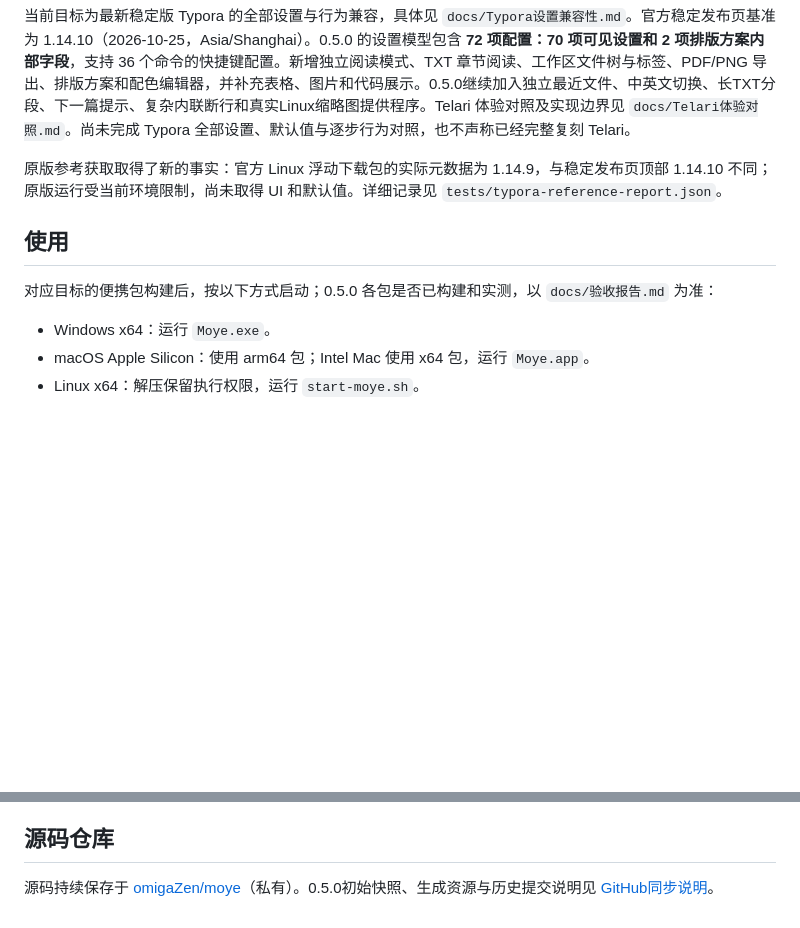
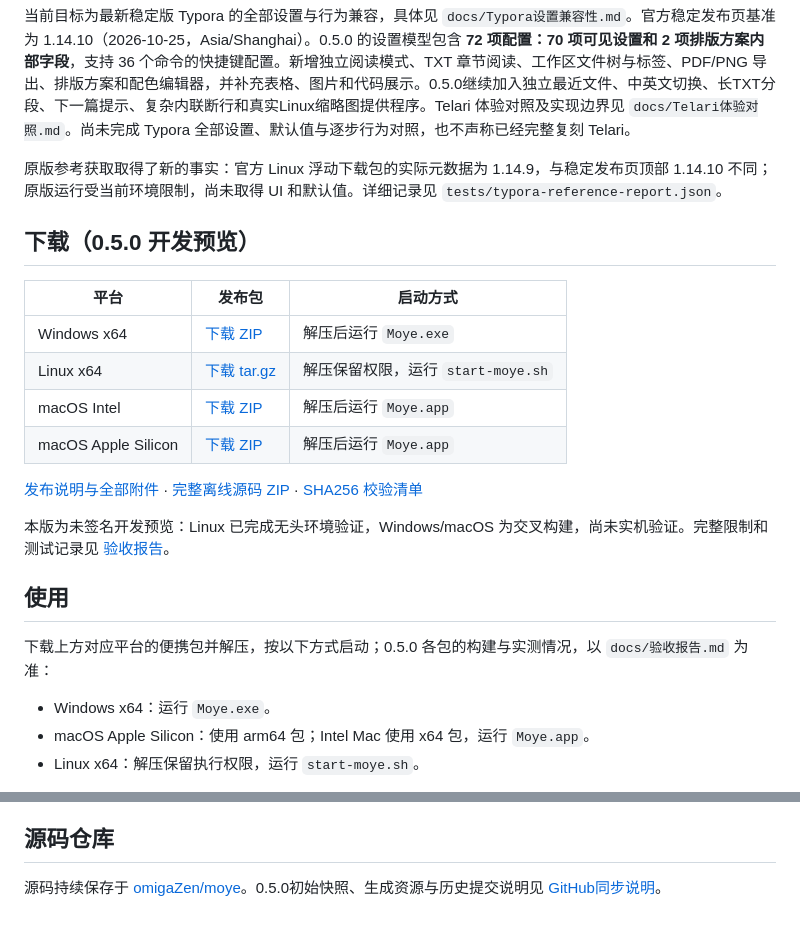
Before and after one commit to omigaZen/moye, a Markdown page: README.md, 2 parts joined by grey strips. Rendered like a GitHub page; blank space fills up the shorter version.

Commit message:
Add platform downloads for Moye 0.5.0

```diff
--- a/README.md
+++ b/README.md
@@ -6,9 +6,22 @@
 
 原版参考获取取得了新的事实：官方 Linux 浮动下载包的实际元数据为 1.14.9，与稳定发布页顶部 1.14.10 不同；原版运行受当前环境限制，尚未取得 UI 和默认值。详细记录见 `tests/typora-reference-report.json`。
 
+## 下载（0.5.0 开发预览）
+
+| 平台 | 发布包 | 启动方式 |
+| --- | --- | --- |
+| Windows x64 | [下载 ZIP](https://github.com/omigaZen/moye/releases/download/v0.5.0/Moye-0.5.0-Windows-x64.zip) | 解压后运行 `Moye.exe` |
+| Linux x64 | [下载 tar.gz](https://github.com/omigaZen/moye/releases/download/v0.5.0/Moye-0.5.0-Linux-x64.tar.gz) | 解压保留权限，运行 `start-moye.sh` |
+| macOS Intel | [下载 ZIP](https://github.com/omigaZen/moye/releases/download/v0.5.0/Moye-0.5.0-macOS-x64.zip) | 解压后运行 `Moye.app` |
+| macOS Apple Silicon | [下载 ZIP](https://github.com/omigaZen/moye/releases/download/v0.5.0/Moye-0.5.0-macOS-arm64.zip) | 解压后运行 `Moye.app` |
+
+[发布说明与全部附件](https://github.com/omigaZen/moye/releases/tag/v0.5.0) · [完整离线源码 ZIP](https://github.com/omigaZen/moye/releases/download/v0.5.0/Moye-0.5.0-source.zip) · [SHA256 校验清单](https://github.com/omigaZen/moye/releases/download/v0.5.0/Moye-0.5.0-SHA256SUMS.txt)
+
+本版为未签名开发预览：Linux 已完成无头环境验证，Windows/macOS 为交叉构建，尚未实机验证。完整限制和测试记录见 [验收报告](docs/验收报告.md)。
+
 ## 使用
 
-对应目标的便携包构建后，按以下方式启动；0.5.0 各包是否已构建和实测，以 `docs/验收报告.md` 为准：
+下载上方对应平台的便携包并解压，按以下方式启动；0.5.0 各包的构建与实测情况，以 `docs/验收报告.md` 为准：
 
 - Windows x64：运行 `Moye.exe`。
 - macOS Apple Silicon：使用 arm64 包；Intel Mac 使用 x64 包，运行 `Moye.app`。
@@ -72,4 +85,4 @@ npm run verify:packages
 
 ## 源码仓库
 
-源码持续保存于 [omigaZen/moye](https://github.com/omigaZen/moye)（私有）。0.5.0初始快照、生成资源与历史提交说明见 [GitHub同步说明](docs/GitHub同步说明.md)。
+源码持续保存于 [omigaZen/moye](https://github.com/omigaZen/moye)。0.5.0初始快照、生成资源与历史提交说明见 [GitHub同步说明](docs/GitHub同步说明.md)。
```
